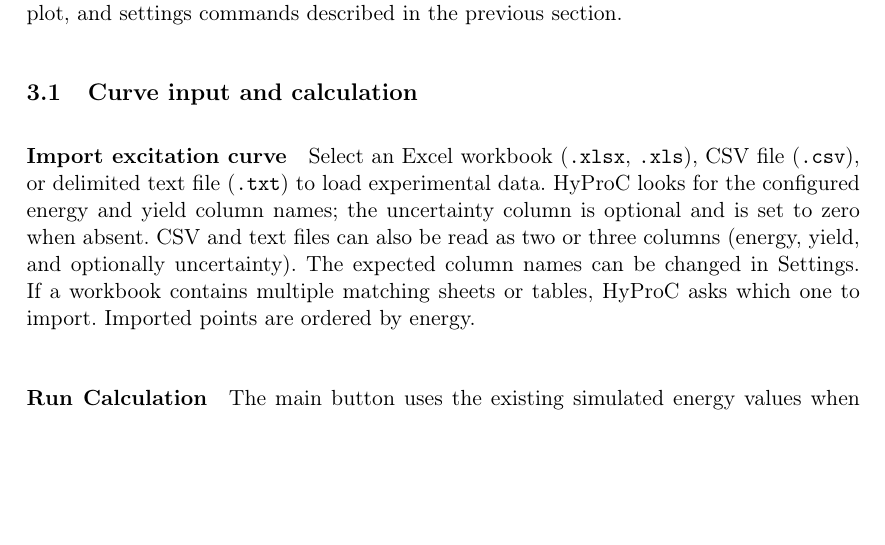
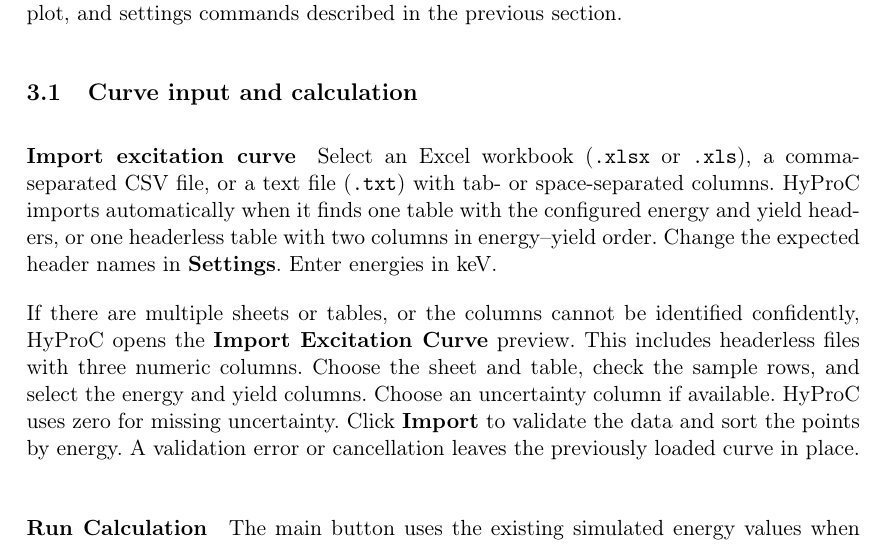
Before and after one commit to LouisDupont-2/HyProC, a LaTeX document (manual/source/main.tex): part of page 3 of 11, cut so that both start at the same text, the shorter picture padded with empty space. Compiled offline with pdfLaTeX.

Commit message:
docs: explain excitation curve import preview (ticket 03)

```diff
--- a/manual/source/main.tex
+++ b/manual/source/main.tex
@@ -130,7 +130,9 @@
 
 \subsection{Curve input and calculation}
 \paragraph{Import excitation curve}
-Select an Excel workbook (\texttt{.xlsx}, \texttt{.xls}), CSV file (\texttt{.csv}), or delimited text file (\texttt{.txt}) to load experimental data. HyProC looks for the configured energy and yield column names; the uncertainty column is optional and is set to zero when absent. CSV and text files can also be read as two or three columns (energy, yield, and optionally uncertainty). The expected column names can be changed in Settings. If a workbook contains multiple matching sheets or tables, HyProC asks which one to import. Imported points are ordered by energy.
+Select an Excel workbook (\texttt{.xlsx} or \texttt{.xls}), a comma-separated CSV file, or a text file (\texttt{.txt}) with tab- or space-separated columns. HyProC imports automatically when it finds one table with the configured energy and yield headers, or one headerless table with two columns in energy--yield order. Change the expected header names in \textbf{Settings}. Enter energies in keV.
+
+If there are multiple sheets or tables, or the columns cannot be identified confidently, HyProC opens the \textbf{Import Excitation Curve} preview. This includes headerless files with three numeric columns. Choose the sheet and table, check the sample rows, and select the energy and yield columns. Choose an uncertainty column if available. HyProC uses zero for missing uncertainty. Click \textbf{Import} to validate the data and sort the points by energy. A validation error or cancellation leaves the previously loaded curve in place.
 
 \paragraph{Run Calculation}
 The main button uses the existing simulated energy values when available. If there is no simulated curve, it uses the loaded experimental energies; if neither exists, it opens the energy-range dialog. Use the adjacent arrow to choose among the normal calculation, a custom energy range, and the loaded experimental-curve energies. A custom range is entered as minimum energy, maximum energy, and step size in keV. If the final step does not land exactly on the maximum, that maximum is included as the final point. The energy offset is subtracted before calculation and added back to the energies displayed in the plot.
```
